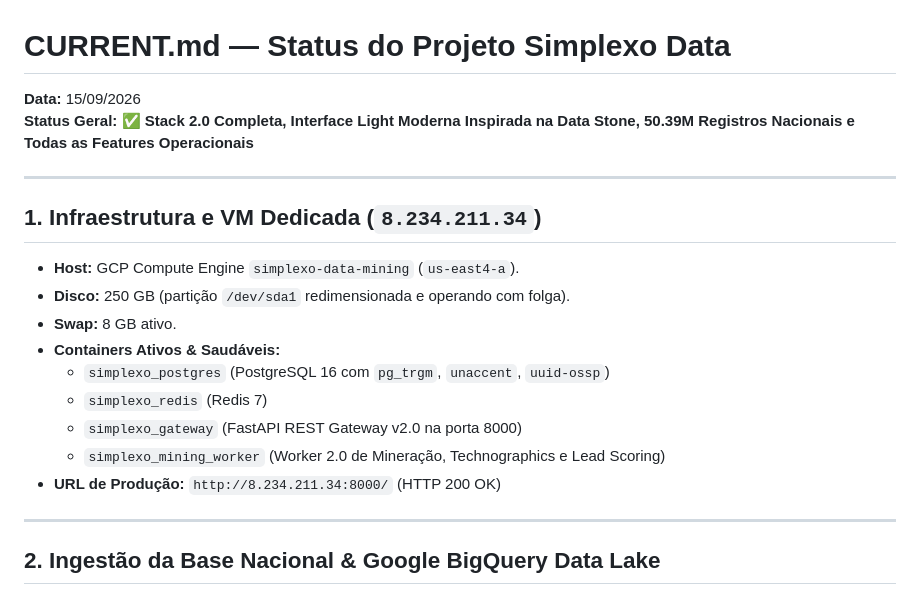
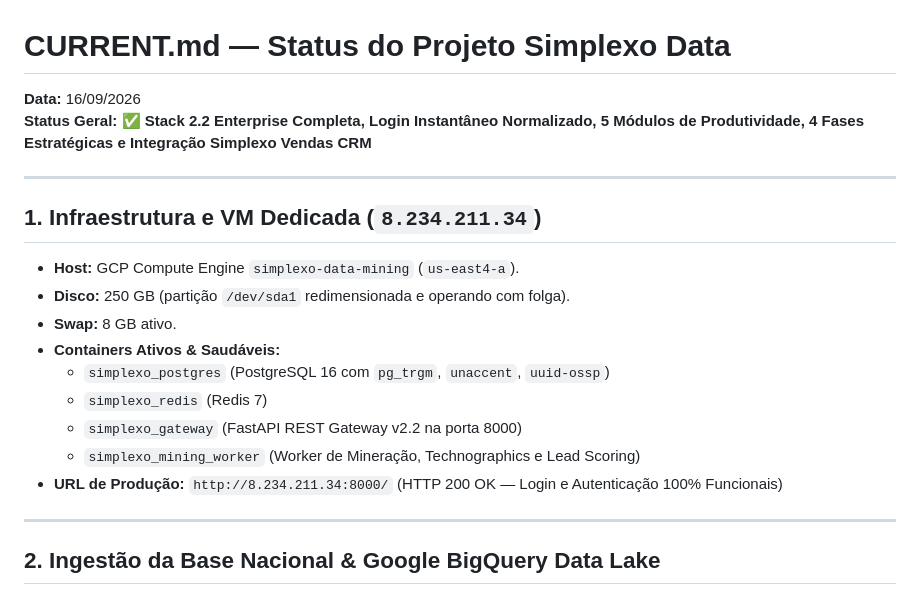
Before and after one commit to Simplexo-br/simplexo-data, a Markdown page: docs/CURRENT.md, the part around the change. Drawn GitHub-style.

Commit message:
docs: update CURRENT.md with v2.2 login and status

```diff
--- a/docs/CURRENT.md
+++ b/docs/CURRENT.md
@@ -1,7 +1,7 @@
 # CURRENT.md — Status do Projeto Simplexo Data
 
-**Data:** 15/09/2026
-**Status Geral:** ✅ **Stack 2.0 Completa, Interface Light Moderna Inspirada na Data Stone, 50.39M Registros Nacionais e Todas as Features Operacionais**
+**Data:** 16/09/2026
+**Status Geral:** ✅ **Stack 2.2 Enterprise Completa, Login Instantâneo Normalizado, 5 Módulos de Produtividade, 4 Fases Estratégicas e Integração Simplexo Vendas CRM**
 
 ---
 
@@ -12,9 +12,9 @@
 * **Containers Ativos & Saudáveis:**
   * `simplexo_postgres` (PostgreSQL 16 com `pg_trgm`, `unaccent`, `uuid-ossp`)
   * `simplexo_redis` (Redis 7)
-  * `simplexo_gateway` (FastAPI REST Gateway v2.0 na porta 8000)
-  * `simplexo_mining_worker` (Worker 2.0 de Mineração, Technographics e Lead Scoring)
-* **URL de Produção:** `http://8.234.211.34:8000/` (HTTP 200 OK)
+  * `simplexo_gateway` (FastAPI REST Gateway v2.2 na porta 8000)
+  * `simplexo_mining_worker` (Worker de Mineração, Technographics e Lead Scoring)
+* **URL de Produção:** `http://8.234.211.34:8000/` (HTTP 200 OK — Login e Autenticação 100% Funcionais)
 
 ---
 
```
